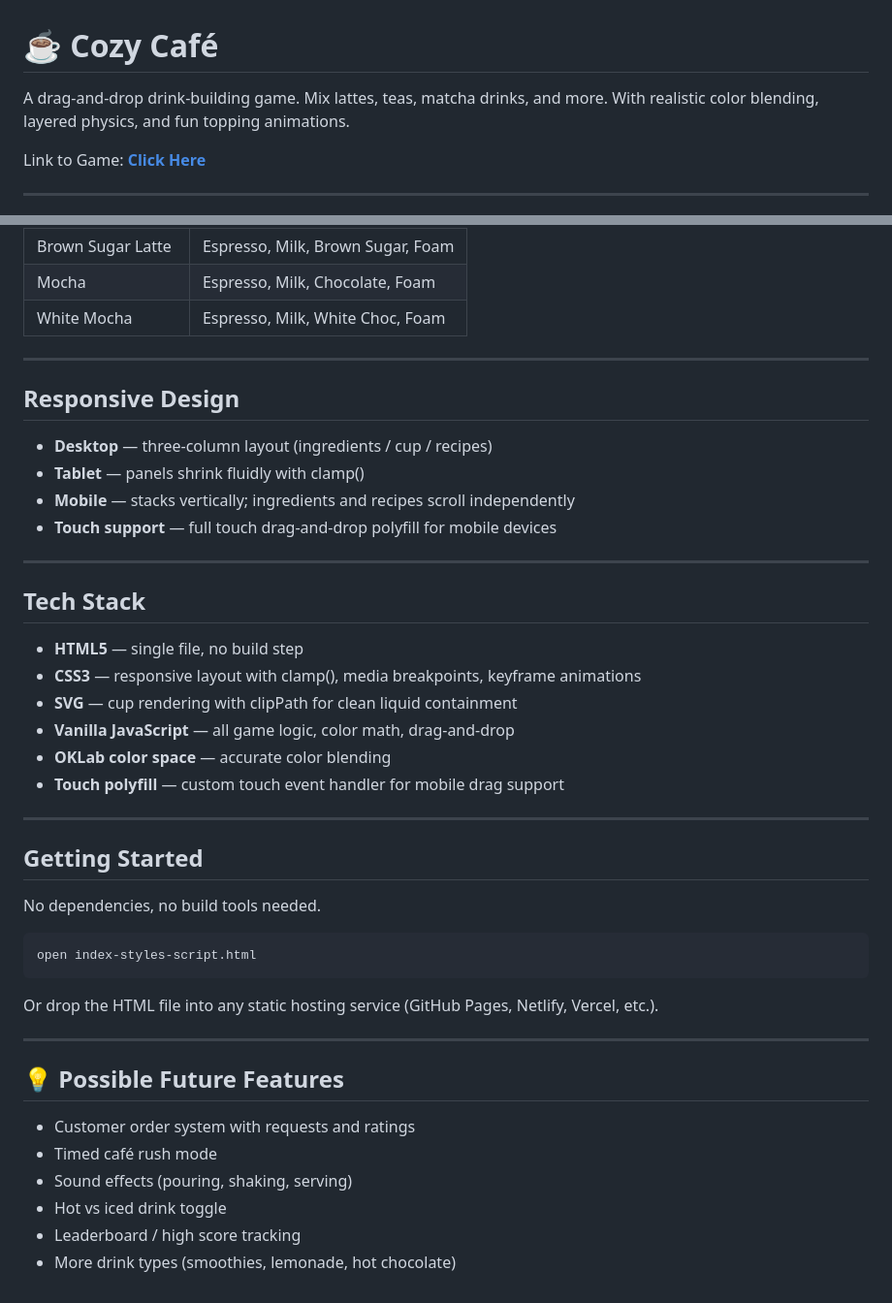
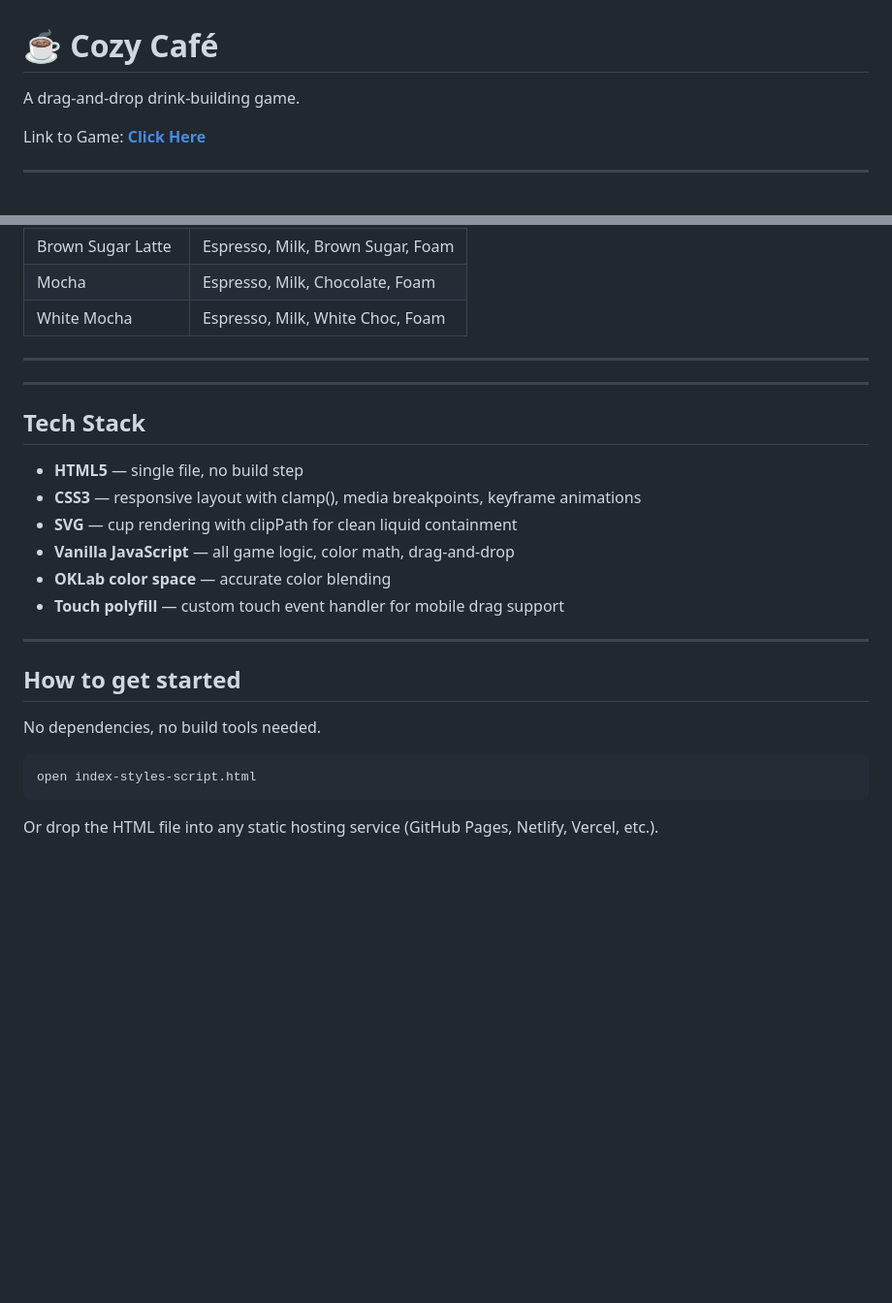
Before and after one commit to fatima-d09/-Cozy-Caf-, a Markdown page: README.md, 2 parts joined by grey strips. Shown at 97% size. Drawn GitHub-style; blank space fills up the shorter version.

Commit message:
Revise README structure and content

```diff
--- a/README.md
+++ b/README.md
@@ -1,5 +1,5 @@
 # ☕ Cozy Café
-A drag-and-drop drink-building game. Mix lattes, teas, matcha drinks, and more. With realistic color blending, layered physics, and fun topping animations.
+A drag-and-drop drink-building game.
 
 Link to Game: <strong><a href="https://codepen.io/fatima-d09/full/QwKygZN" target="_blank">Click Here</a></strong>
 <hr>
@@ -76,13 +76,6 @@ Link to Game: <strong><a href="https://codepen.io/fatima-d09/full/QwKygZN" targe
   </tbody>
 </table>
 <hr>
-<h2>Responsive Design</h2>
-<ul>
-  <li><strong>Desktop</strong> — three-column layout (ingredients / cup / recipes)</li>
-  <li><strong>Tablet</strong> — panels shrink fluidly with clamp()</li>
-  <li><strong>Mobile</strong> — stacks vertically; ingredients and recipes scroll independently</li>
-  <li><strong>Touch support</strong> — full touch drag-and-drop polyfill for mobile devices</li>
-</ul>
 <hr>
 <h2>Tech Stack</h2>
 <ul>
@@ -94,17 +87,7 @@ Link to Game: <strong><a href="https://codepen.io/fatima-d09/full/QwKygZN" targe
   <li><strong>Touch polyfill</strong> — custom touch event handler for mobile drag support</li>
 </ul>
 <hr>
-<h2>Getting Started</h2>
+<h2>How to get started</h2>
 <p>No dependencies, no build tools needed.</p>
 <pre><code>open index-styles-script.html</code></pre>
 <p>Or drop the HTML file into any static hosting service (GitHub Pages, Netlify, Vercel, etc.).</p>
-<hr>
-<h2>💡 Possible Future Features</h2>
-<ul>
-  <li>Customer order system with requests and ratings</li>
-  <li>Timed café rush mode</li>
-  <li>Sound effects (pouring, shaking, serving)</li>
-  <li>Hot vs iced drink toggle</li>
-  <li>Leaderboard / high score tracking</li>
-  <li>More drink types (smoothies, lemonade, hot chocolate)</li>
-</ul>
```
